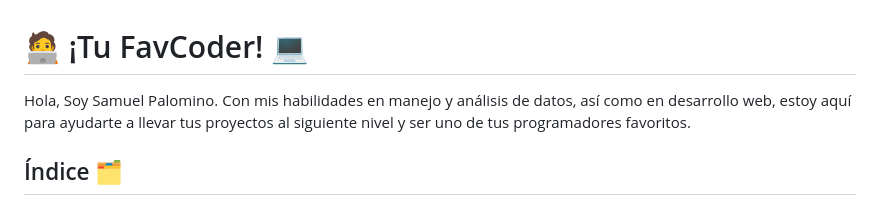
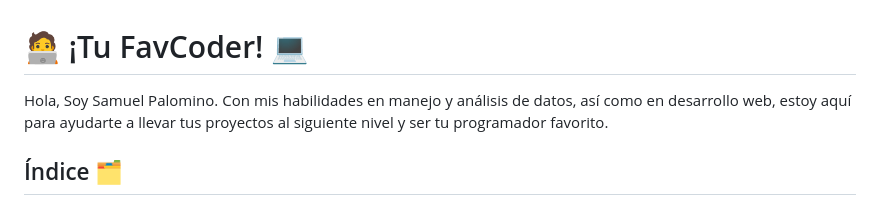
Before and after one commit to spalominor/ppi_pl_PALOMINOs, a Markdown page: README.md, the part around the change. Rendered like a GitHub page.

```diff
--- a/README.md
+++ b/README.md
@@ -1,6 +1,6 @@
 #  🧑‍💻 ¡Tu FavCoder! 💻
 
-Hola, Soy Samuel Palomino. Con mis habilidades en manejo y análisis de datos, así como en desarrollo web, estoy aquí para ayudarte a llevar tus proyectos al siguiente nivel y ser uno de tus programadores favoritos.
+Hola, Soy Samuel Palomino. Con mis habilidades en manejo y análisis de datos, así como en desarrollo web, estoy aquí para ayudarte a llevar tus proyectos al siguiente nivel y ser tu programador favorito.
 
 ## Índice 🗂️
 
```
